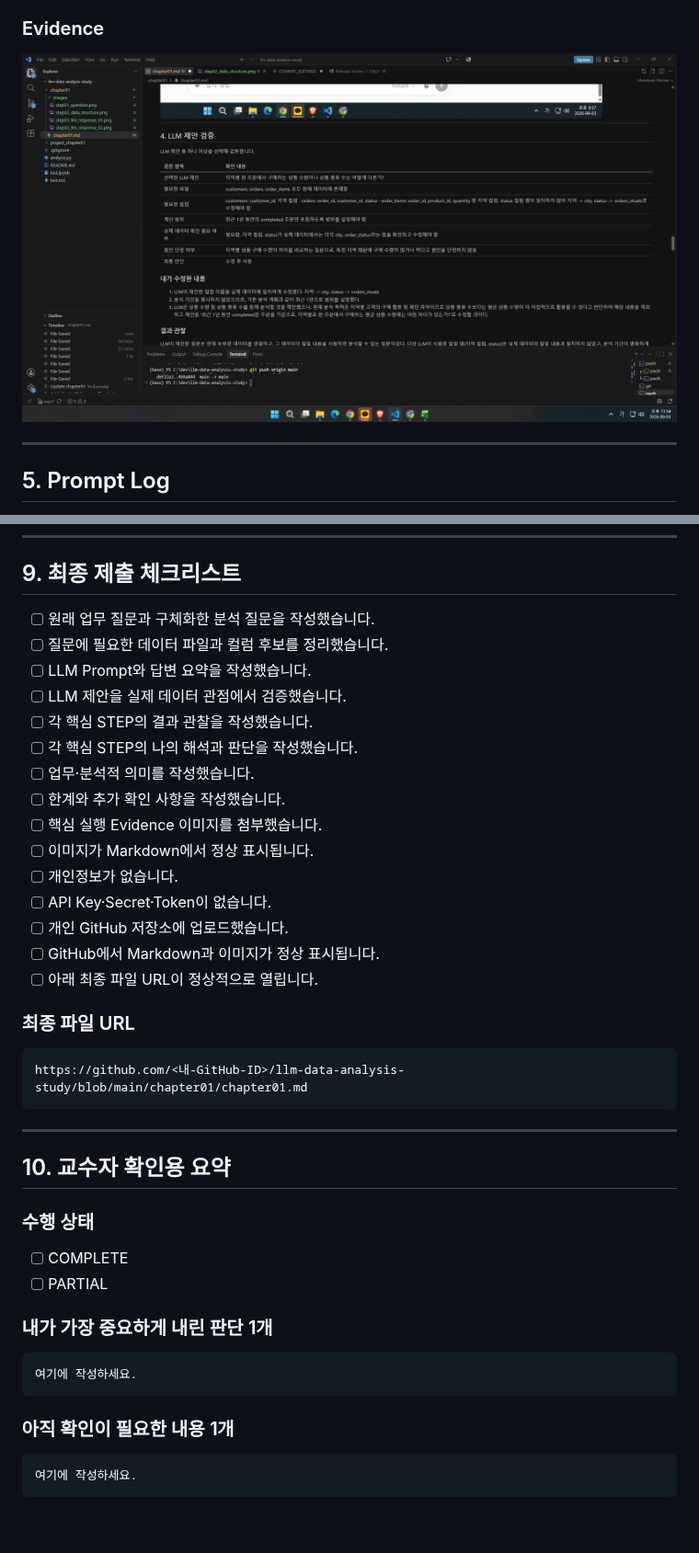
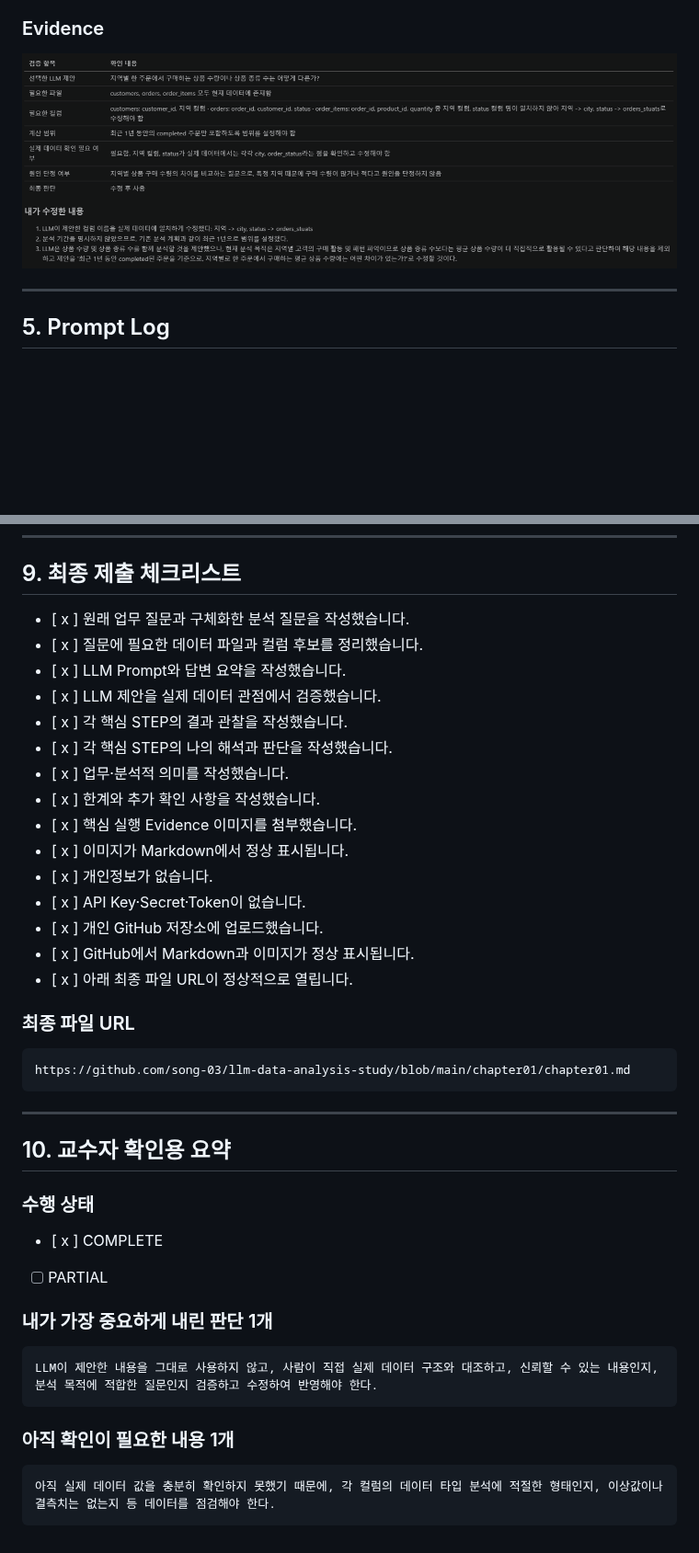
Before and after one commit to song-03/llm-data-analysis-study, a Markdown page: chapter01/chapter01.md, 2 parts joined by grey strips. Shown at 92% size. Drawn GitHub-style; pictures changed too: chapter01/images/step04_validation.png; blank space fills up the shorter version.

````diff
--- a/chapter01/chapter01.md
+++ b/chapter01/chapter01.md
@@ -395,26 +405,26 @@ Chapter 02 또는 Chapter 03에서 추가로 확인해야 할 내용을 작성
 
 ## 9. 최종 제출 체크리스트
 
-- [ ] 원래 업무 질문과 구체화한 분석 질문을 작성했습니다.
-- [ ] 질문에 필요한 데이터 파일과 컬럼 후보를 정리했습니다.
-- [ ] LLM Prompt와 답변 요약을 작성했습니다.
-- [ ] LLM 제안을 실제 데이터 관점에서 검증했습니다.
-- [ ] 각 핵심 STEP의 결과 관찰을 작성했습니다.
-- [ ] 각 핵심 STEP의 나의 해석과 판단을 작성했습니다.
-- [ ] 업무·분석적 의미를 작성했습니다.
-- [ ] 한계와 추가 확인 사항을 작성했습니다.
-- [ ] 핵심 실행 Evidence 이미지를 첨부했습니다.
-- [ ] 이미지가 Markdown에서 정상 표시됩니다.
-- [ ] 개인정보가 없습니다.
-- [ ] API Key·Secret·Token이 없습니다.
-- [ ] 개인 GitHub 저장소에 업로드했습니다.
-- [ ] GitHub에서 Markdown과 이미지가 정상 표시됩니다.
-- [ ] 아래 최종 파일 URL이 정상적으로 열립니다.
+- [ x ] 원래 업무 질문과 구체화한 분석 질문을 작성했습니다.
+- [ x ] 질문에 필요한 데이터 파일과 컬럼 후보를 정리했습니다.
+- [ x ] LLM Prompt와 답변 요약을 작성했습니다.
+- [ x ] LLM 제안을 실제 데이터 관점에서 검증했습니다.
+- [ x ] 각 핵심 STEP의 결과 관찰을 작성했습니다.
+- [ x ] 각 핵심 STEP의 나의 해석과 판단을 작성했습니다.
+- [ x ] 업무·분석적 의미를 작성했습니다.
+- [ x ] 한계와 추가 확인 사항을 작성했습니다.
+- [ x ] 핵심 실행 Evidence 이미지를 첨부했습니다.
+- [ x ] 이미지가 Markdown에서 정상 표시됩니다.
+- [ x ] 개인정보가 없습니다.
+- [ x ] API Key·Secret·Token이 없습니다.
+- [ x ] 개인 GitHub 저장소에 업로드했습니다.
+- [ x ] GitHub에서 Markdown과 이미지가 정상 표시됩니다.
+- [ x ] 아래 최종 파일 URL이 정상적으로 열립니다.
 
 ### 최종 파일 URL
 
 ```text
-https://github.com/<내-GitHub-ID>/llm-data-analysis-study/blob/main/chapter01/chapter01.md
+https://github.com/song-03/llm-data-analysis-study/blob/main/chapter01/chapter01.md
 ```
 
 ---
@@ -423,17 +433,17 @@ https://github.com/<내-GitHub-ID>/llm-data-analysis-study/blob/main/chapter01/c
 
 ### 수행 상태
 
-- [ ] COMPLETE
+- [ x  ] COMPLETE
 - [ ] PARTIAL
 
 ### 내가 가장 중요하게 내린 판단 1개
 
 ```text
-여기에 작성하세요.
+LLM이 제안한 내용을 그대로 사용하지 않고, 사람이 직접 실제 데이터 구조와 대조하고, 신뢰할 수 있는 내용인지, 분석 목적에 적합한 질문인지 검증하고 수정하여 반영해야 한다.
 ```
 
 ### 아직 확인이 필요한 내용 1개
 
 ```text
-여기에 작성하세요.
+아직 실제 데이터 값을 충분히 확인하지 못했기 때문에, 각 컬럼의 데이터 타입 분석에 적절한 형태인지, 이상값이나 결측치는 없는지 등 데이터를 점검해야 한다.
 ```
````
Also changed, not shown: other parts of chapter01/chapter01.md (+26 -16 lines), chapter01/images/step01_question.png, chapter01/images/step02_data_structure.png, chapter01/images/step05_prompt_log.png, chapter01/images/step07_notebook_result.png (added), 7 other files.
